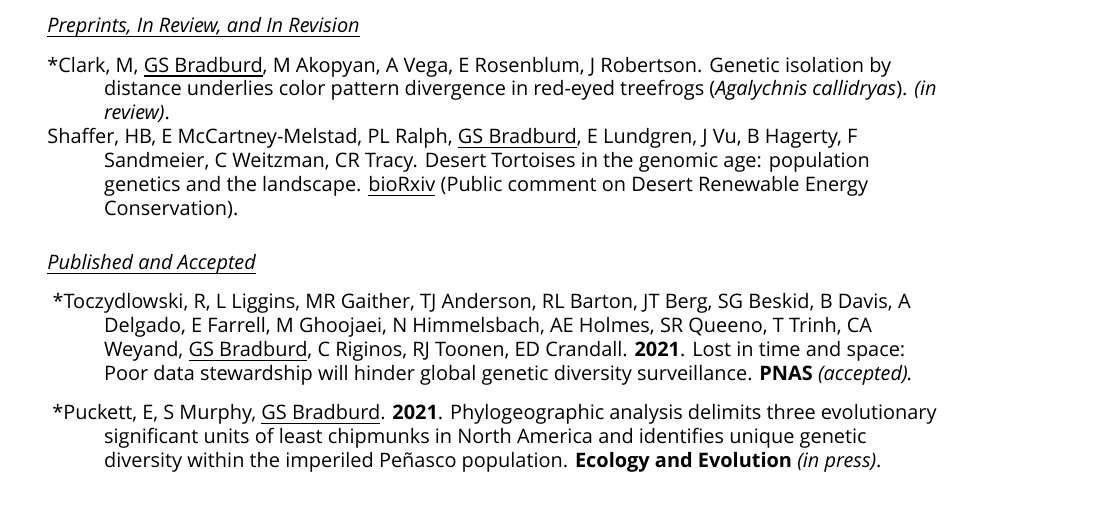
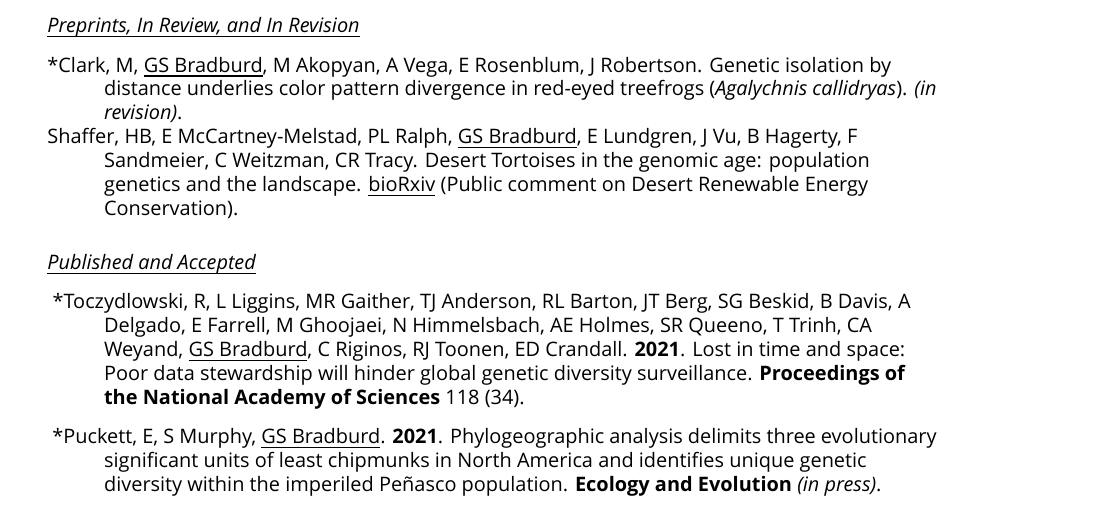
Before and after one commit to gbradburd/bradburd-CV, a LaTeX CV (CV_bradburd.tex): part of page 1 of 6, cut so that both start at the same text. Compiled offline with XeLaTeX; a missing font is replaced by an installed copy or a similar font.

Commit message:
retf in revision

```diff
--- a/CV_bradburd.tex
+++ b/CV_bradburd.tex
@@ -104,7 +113,7 @@ East Lansing, MI, 48824 \hfill software: \href{https://github.com/gbradburd}{git
 %
 \rule{0pt}{3ex}*Clark, M, \bburd{GS Bradburd}, M Akopyan, A Vega, E Rosenblum, J Robertson.
 Genetic isolation by distance underlies color pattern divergence in red-eyed treefrogs (\textit{Agalychnis callidryas}).
-\emph{(in review)}.\\[\weirdpubspace em]
+\emph{(in revision)}.\\[\weirdpubspace em]
 %
 Shaffer, HB, E McCartney-Melstad, PL Ralph, \bburd{GS Bradburd}, E Lundgren, J Vu, B Hagerty, F Sandmeier, C Weitzman, CR Tracy.
 Desert Tortoises in the genomic age: population genetics and the landscape. \underline{bioRxiv}
@@ -126,7 +135,7 @@ N Himmelsbach, AE Holmes, SR Queeno, T Trinh, CA Weyand,
 \bburd{GS Bradburd}, C Riginos, RJ Toonen, ED Crandall.
 \pubyear{2021}.
 Lost in time and space: Poor data stewardship will hinder global genetic diversity surveillance.
-\journal{PNAS} \textit{(accepted).}\\[\pubspace em]
+\journal{Proceedings of the National Academy of Sciences} 118 (34). \\[\pubspace em]
 %
 \rule{0pt}{3ex}
 *Puckett, E, S Murphy, \bburd{GS Bradburd}.
```
Also changed, not shown: CV_bradburd.pdf, CV_bradburd.tex (9 more changed lines).
